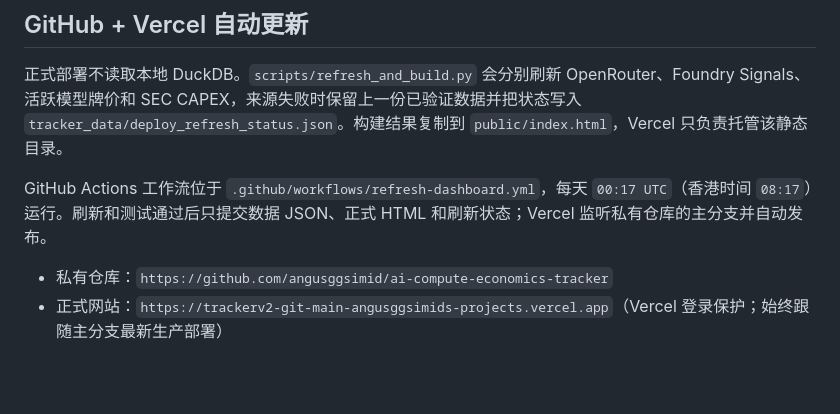
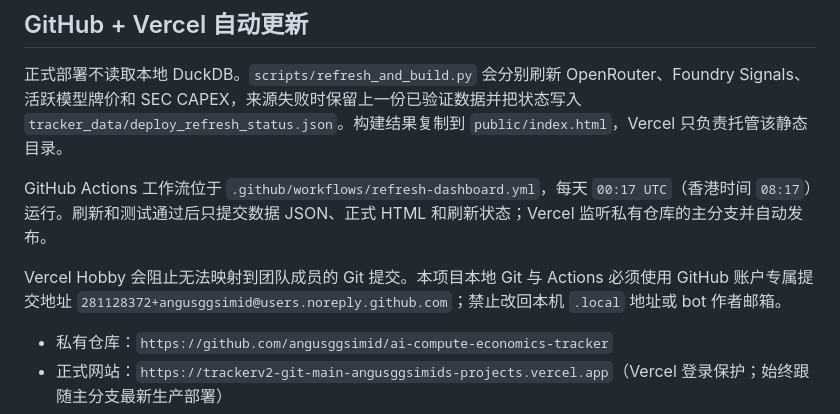
Before and after one commit to angusggsimid/ai-compute-economics-tracker, a Markdown page: README_v2.md, the part around the change. Rendered like a GitHub page; blank space fills up the shorter version.

Commit message:
docs: record Vercel identity requirement

```diff
--- a/README_v2.md
+++ b/README_v2.md
@@ -31,6 +31,8 @@ python3 tracker_v2/html_dashboard/build_time_series_dashboard.py
 正式部署不读取本地 DuckDB。`scripts/refresh_and_build.py` 会分别刷新 OpenRouter、Foundry Signals、活跃模型牌价和 SEC CAPEX，来源失败时保留上一份已验证数据并把状态写入 `tracker_data/deploy_refresh_status.json`。构建结果复制到 `public/index.html`，Vercel 只负责托管该静态目录。
 
 GitHub Actions 工作流位于 `.github/workflows/refresh-dashboard.yml`，每天 `00:17 UTC`（香港时间 `08:17`）运行。刷新和测试通过后只提交数据 JSON、正式 HTML 和刷新状态；Vercel 监听私有仓库的主分支并自动发布。
+
+Vercel Hobby 会阻止无法映射到团队成员的 Git 提交。本项目本地 Git 与 Actions 必须使用 GitHub 账户专属提交地址 `281128372+angusggsimid@users.noreply.github.com`；禁止改回本机 `.local` 地址或 bot 作者邮箱。
 
 - 私有仓库：`https://github.com/angusggsimid/ai-compute-economics-tracker`
 - 正式网站：`https://trackerv2-git-main-angusggsimids-projects.vercel.app`（Vercel 登录保护；始终跟随主分支最新生产部署）
```
Also changed, not shown: docs/FIX_LOG_2026-07-12.md (+7 -0 lines).
